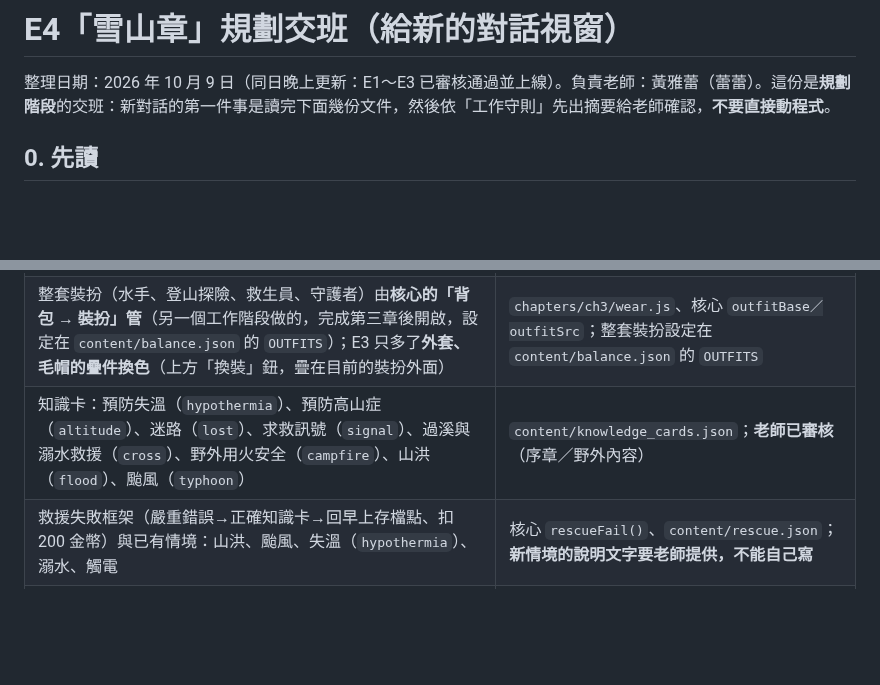
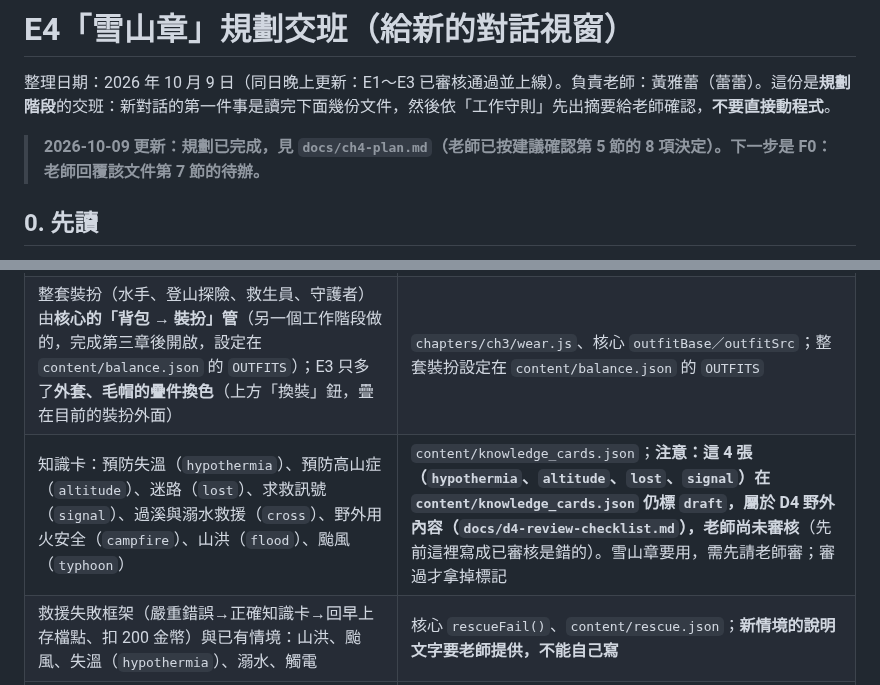
Before and after one commit to Leilei1221/first-aid-kingdom, a Markdown page: docs/HANDOFF-ch4-snow-mountain.md, 2 parts joined by grey strips. GitHub-like rendering; blank space fills up the shorter version.

Commit message:
E4 交班檔更正：失溫、高山症、迷路、求救訊號四張知識卡仍是 draft，老師尚未審核（D4 待審）
Co-Authored-By: Claude Sonnet 5.5 <noreply@anthropic.com>

```diff
--- a/docs/HANDOFF-ch4-snow-mountain.md
+++ b/docs/HANDOFF-ch4-snow-mountain.md
@@ -1,6 +1,8 @@
 # E4「雪山章」規劃交班（給新的對話視窗）
 
 整理日期：2026 年 10 月 9 日（同日晚上更新：E1～E3 已審核通過並上線）。負責老師：黃雅蕾（蕾蕾）。這份是**規劃階段**的交班：新對話的第一件事是讀完下面幾份文件，然後依「工作守則」先出摘要給老師確認，**不要直接動程式**。
+
+> **2026-10-09 更新：規劃已完成，見 `docs/ch4-plan.md`（老師已按建議確認第 5 節的 8 項決定）。下一步是 F0：老師回覆該文件第 7 節的待辦。**
 
 ## 0. 先讀
 1. `AGENTS.md`（專案守則、測試方式、推送流程；「★ 目前狀態」那一節比下方舊敘述新，與本檔衝突時以本檔＋程式為準）
@@ -30,7 +32,7 @@
 | 登山裝備（擁有紀錄）：外套、毛帽、褲子、手套、登山鞋、護目鏡；小物計數：暖暖包、保暖毯、頭燈、毛襪 | `S.c.ch3_e3.own`（0/1）、`S.c.ch3_e3.cnt`；**目前沒有任何實際效果**，雪山章才要用 |
 | 登山包等級 1／2（急救背包 18／22 格、負重門檻提高） | `S.c.ch3_pack`；核心 `loadLim()`；`content/balance.json` 的 `PACKS` |
 | 整套裝扮（水手、登山探險、救生員、守護者）由**核心的「背包 → 裝扮」管**（另一個工作階段做的，完成第三章後開啟，設定在 `content/balance.json` 的 `OUTFITS`）；E3 只多了**外套、毛帽的疊件換色**（上方「換裝」鈕，疊在目前的裝扮外面） | `chapters/ch3/wear.js`、核心 `outfitBase／outfitSrc`；整套裝扮設定在 `content/balance.json` 的 `OUTFITS` |
-| 知識卡：預防失溫（`hypothermia`）、預防高山症（`altitude`）、迷路（`lost`）、求救訊號（`signal`）、過溪與溺水救援（`cross`）、野外用火安全（`campfire`）、山洪（`flood`）、颱風（`typhoon`） | `content/knowledge_cards.json`；**老師已審核**（序章／野外內容） |
+| 知識卡：預防失溫（`hypothermia`）、預防高山症（`altitude`）、迷路（`lost`）、求救訊號（`signal`）、過溪與溺水救援（`cross`）、野外用火安全（`campfire`）、山洪（`flood`）、颱風（`typhoon`） | `content/knowledge_cards.json`；**注意：這 4 張（`hypothermia`、`altitude`、`lost`、`signal`）在 `content/knowledge_cards.json` 仍標 `draft`，屬於 D4 野外內容（`docs/d4-review-checklist.md`），老師尚未審核**（先前這裡寫成已審核是錯的）。雪山章要用，需先請老師審；審過才拿掉標記 |
 | 救援失敗框架（嚴重錯誤→正確知識卡→回早上存檔點、扣 200 金幣）與已有情境：山洪、颱風、失溫（`hypothermia`）、溺水、觸電 | 核心 `rescueFail()`、`content/rescue.json`；**新情境的說明文字要老師提供，不能自己寫** |
 | 野外項目（打火石、營火、阿鹿高山症支線、裝溪水、溺水救援） | `WILD_ON` 開關（不屬於任何班的人預設開；班級學生由後台控制）；`content/weather.json` |
 | 天氣引擎（颱風、豪雨、濃霧；由老師公告觸發，沒有隨機天災） | 核心；`content/weather.json` |
```
Also changed, not shown: docs/ch4-plan.md (added, +112 -0 lines).
